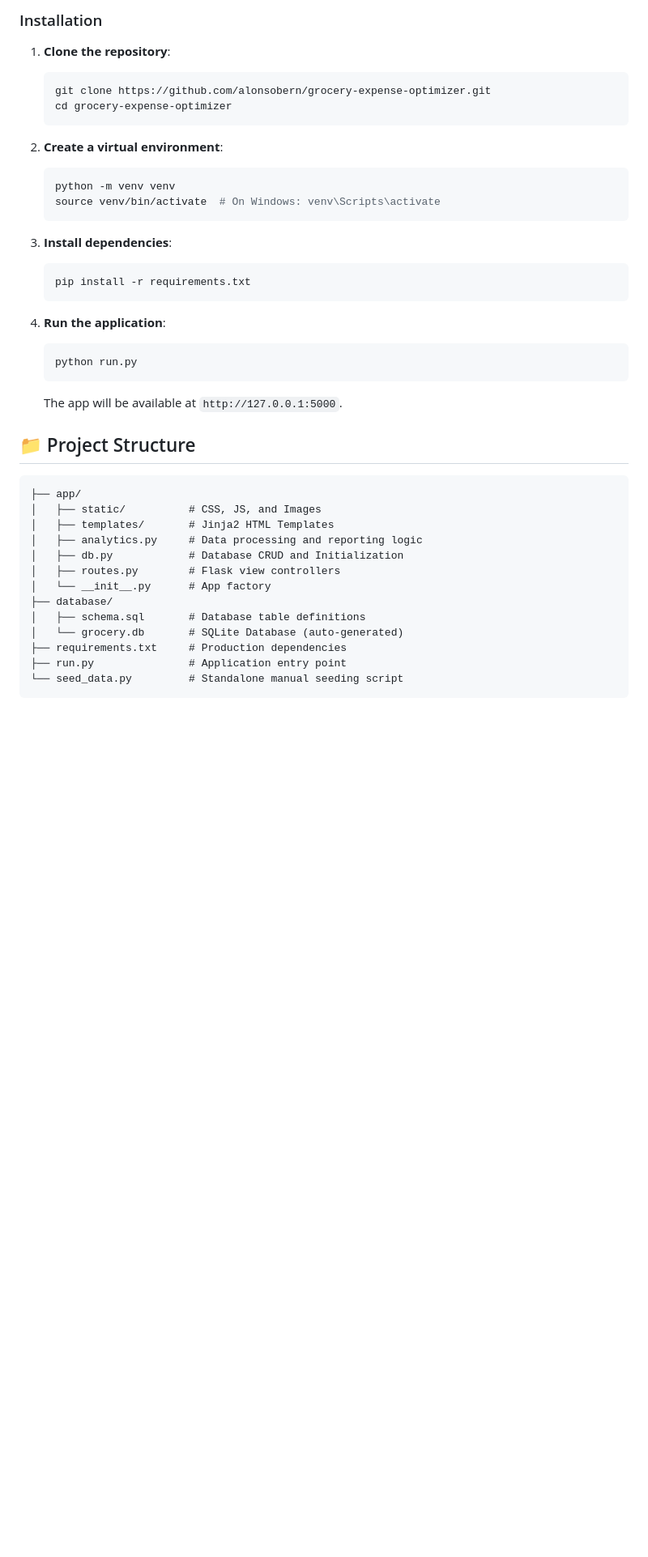
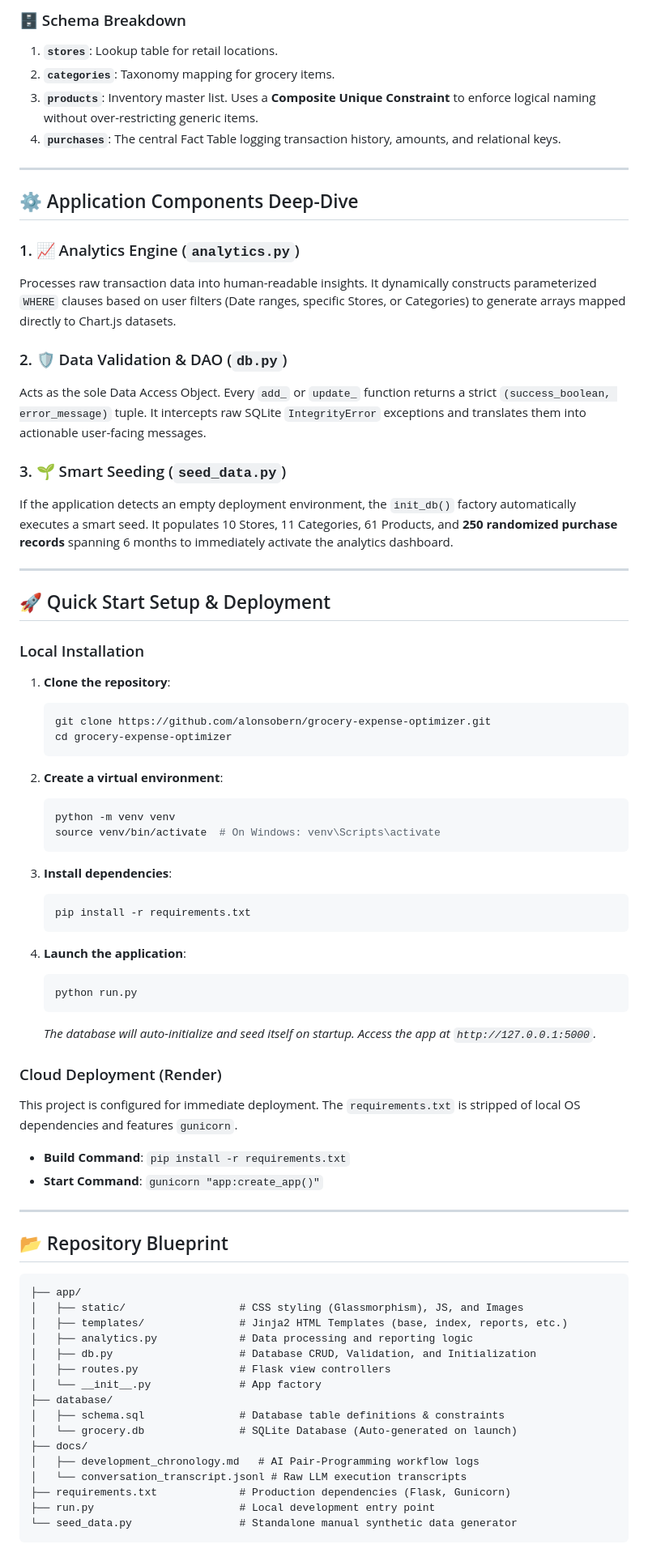
Before and after one commit to alonsobern/grocery-expense-optimizer, a Markdown page: README.md, the part around one of its changes. Shown at 81% size. Rendered like a GitHub page; blank space fills up the shorter version.

Commit message:
Readme version 2.0

````diff
--- a/README.md
+++ b/README.md
@@ -43,47 +75,77 @@ A professional, full-stack Flask application designed to track grocery expenses,
 
-### Installation
+### 🗄️ Schema Breakdown
+1. **`stores`**: Lookup table for retail locations.
+2. **`categories`**: Taxonomy mapping for grocery items.
+3. **`products`**: Inventory master list. Uses a **Composite Unique Constraint** to enforce logical naming without over-restricting generic items.
+4. **`purchases`**: The central Fact Table logging transaction history, amounts, and relational keys.
+
+---
+
+## ⚙️ Application Components Deep-Dive
+
+### 1. 📈 Analytics Engine (`analytics.py`)
+Processes raw transaction data into human-readable insights. It dynamically constructs parameterized `WHERE` clauses based on user filters (Date ranges, specific Stores, or Categories) to generate arrays mapped directly to Chart.js datasets.
+
+### 2. 🛡️ Data Validation & DAO (`db.py`)
+Acts as the sole Data Access Object. Every `add_` or `update_` function returns a strict `(success_boolean, error_message)` tuple. It intercepts raw SQLite `IntegrityError` exceptions and translates them into actionable user-facing messages.
+
+### 3. 🌱 Smart Seeding (`seed_data.py`)
+If the application detects an empty deployment environment, the `init_db()` factory automatically executes a smart seed. It populates 10 Stores, 11 Categories, 61 Products, and **250 randomized purchase records** spanning 6 months to immediately activate the analytics dashboard.
+
+---
+
+## 🚀 Quick Start Setup & Deployment
+
+### Local Installation
 
 1. **Clone the repository**:
-
    ```bash
    git clone https://github.com/alonsobern/grocery-expense-optimizer.git
    cd grocery-expense-optimizer
    ```
 
 2. **Create a virtual environment**:
-
    ```bash
    python -m venv venv
    source venv/bin/activate  # On Windows: venv\Scripts\activate
    ```
 
 3. **Install dependencies**:
-
    ```bash
    pip install -r requirements.txt
    ```
 
-4. **Run the application**:
+4. **Launch the application**:
    ```bash
    python run.py
    ```
-   The app will be available at `http://127.0.0.1:5000`.
+   *The database will auto-initialize and seed itself on startup. Access the app at `http://127.0.0.1:5000`.*
 
-## 📁 Project Structure
+### Cloud Deployment (Render)
+This project is configured for immediate deployment. The `requirements.txt` is stripped of local OS dependencies and features `gunicorn`.
+*   **Build Command**: `pip install -r requirements.txt`
+*   **Start Command**: `gunicorn "app:create_app()"`
+
+---
+
+## 📂 Repository Blueprint
 
 ```text
 ├── app/
-│   ├── static/          # CSS, JS, and Images
-│   ├── templates/       # Jinja2 HTML Templates
-│   ├── analytics.py     # Data processing and reporting logic
-│   ├── db.py            # Database CRUD and Initialization
-│   ├── routes.py        # Flask view controllers
-│   └── __init__.py      # App factory
+│   ├── static/                  # CSS styling (Glassmorphism), JS, and Images
+│   ├── templates/               # Jinja2 HTML Templates (base, index, reports, etc.)
+│   ├── analytics.py             # Data processing and reporting logic
+│   ├── db.py                    # Database CRUD, Validation, and Initialization
+│   ├── routes.py                # Flask view controllers
+│   └── __init__.py              # App factory
 ├── database/
-│   ├── schema.sql       # Database table definitions
-│   └── grocery.db       # SQLite Database (auto-generated)
-├── requirements.txt     # Production dependencies
-├── run.py               # Application entry point
-└── seed_data.py         # Standalone manual seeding script
+│   ├── schema.sql               # Database table definitions & constraints
+│   └── grocery.db               # SQLite Database (Auto-generated on launch)
+├── docs/
+│   ├── development_chronology.md   # AI Pair-Programming workflow logs
+│   └── conversation_transcript.jsonl # Raw LLM execution transcripts
+├── requirements.txt             # Production dependencies (Flask, Gunicorn)
+├── run.py                       # Local development entry point
+└── seed_data.py                 # Standalone manual synthetic data generator
 ```
 
````
Also changed, not shown: other parts of README.md (+63 -36 lines).
